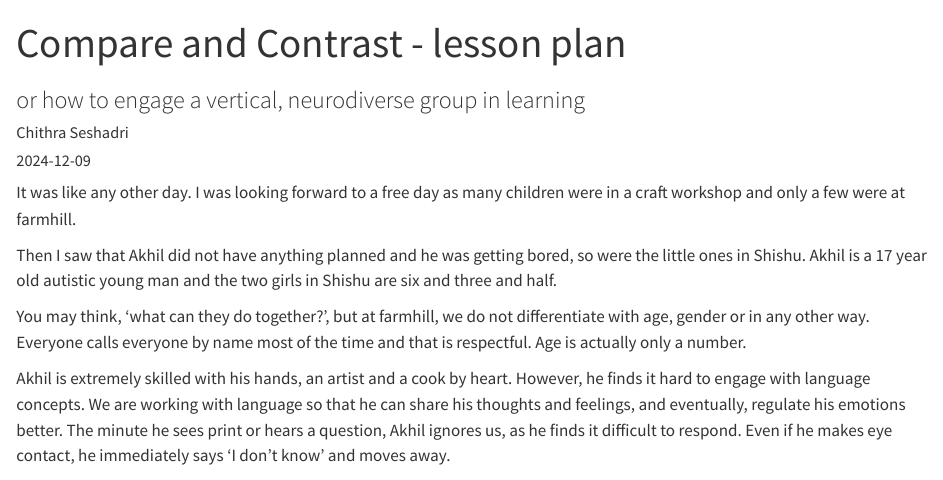
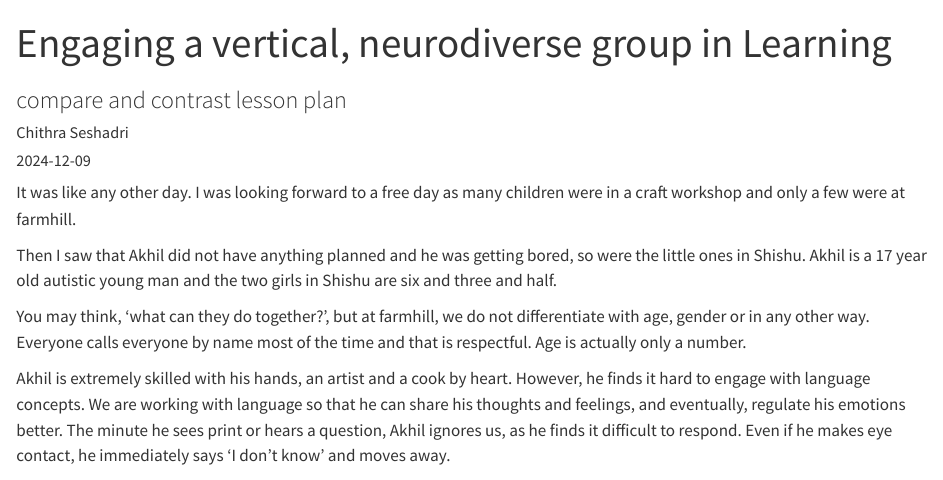
Before and after one commit to farmhill-learning/farmhill-learning.org, a Quarto document (blog/compare-and-contrast-lesson-plan/index.qmd): the page in a window 1100 px wide, from its top. Rendered offline with R 4.5, knitr and Pandoc in place of Quarto, with nearby package versions.

Commit message:
changed the title of the blog

```diff
--- a/blog/compare-and-contrast-lesson-plan/index.qmd
+++ b/blog/compare-and-contrast-lesson-plan/index.qmd
@@ -1,6 +1,6 @@
 ---
-title: Compare and Contrast - lesson plan
-subtitle: or how to engage a vertical, neurodiverse group in learning
+title: Engaging a vertical, neurodiverse group in Learning
+subtitle: compare and contrast lesson plan
 date: 2024-12-09
 categories:
   - learning
```
